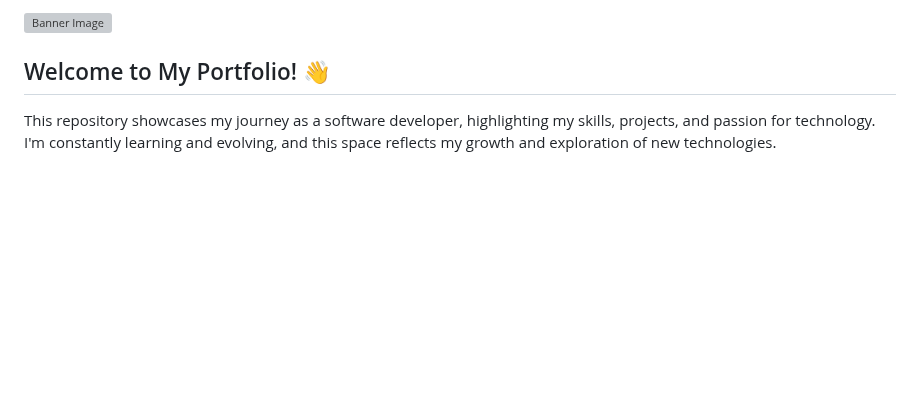
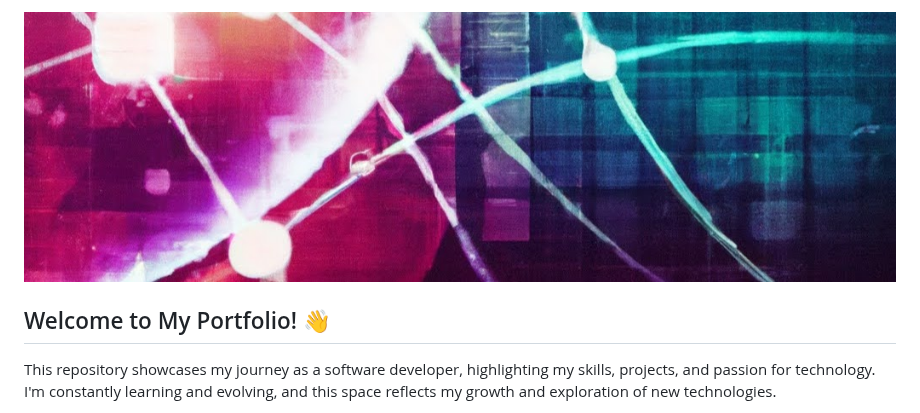
Before and after one commit to jaystewart86/jaystewart.co.uk, a Markdown page: README.md, the part around the change. GitHub-like rendering; blank space fills up the shorter version; grey boxes are pictures that could not be loaded.

```diff
--- a/README.md
+++ b/README.md
@@ -1,4 +1,4 @@
-![Banner Image](banner-image.png)
+![Banner Image](banner-image.jpg)
 
 ## Welcome to My Portfolio! 👋
 
```
